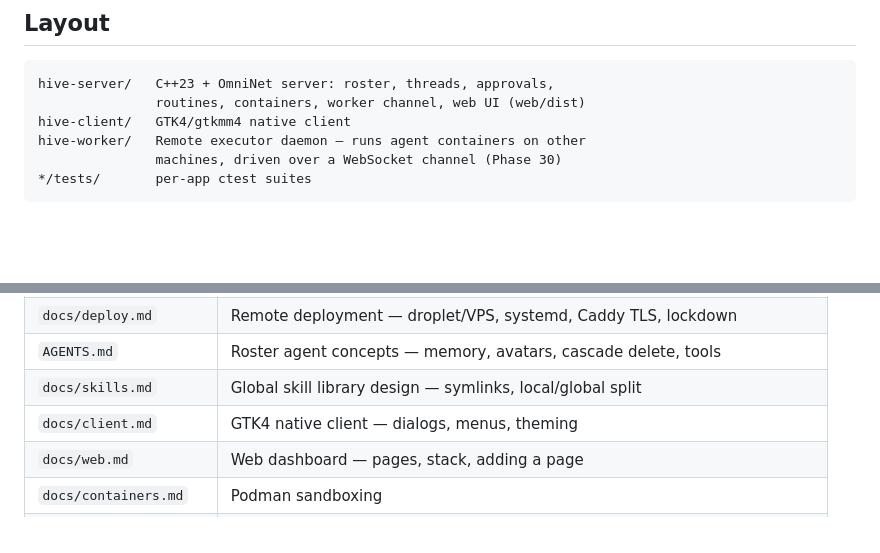
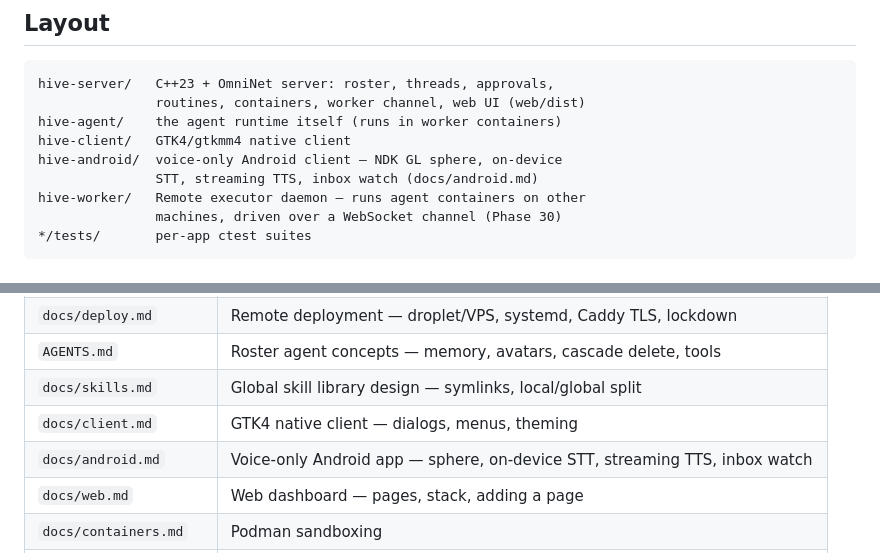
Before and after one commit to leestripp/hivemind, a Markdown page: README.md, 2 parts joined by grey strips. Drawn GitHub-style; blank space fills up the shorter version.

````diff
--- a/README.md
+++ b/README.md
@@ -102,7 +102,10 @@ catalogs, which is what the client's New Agent dialog offers. Blank model
 ```
 hive-server/   C++23 + OmniNet server: roster, threads, approvals,
                routines, containers, worker channel, web UI (web/dist)
+hive-agent/    the agent runtime itself (runs in worker containers)
 hive-client/   GTK4/gtkmm4 native client
+hive-android/  voice-only Android client — NDK GL sphere, on-device
+               STT, streaming TTS, inbox watch (docs/android.md)
 hive-worker/   Remote executor daemon — runs agent containers on other
                machines, driven over a WebSocket channel (Phase 30)
 */tests/       per-app ctest suites
@@ -149,6 +152,7 @@ GET                   /api/models           union of connected workers' catalogs
 | `AGENTS.md` | Roster agent concepts — memory, avatars, cascade delete, tools |
 | `docs/skills.md` | Global skill library design — symlinks, local/global split |
 | `docs/client.md` | GTK4 native client — dialogs, menus, theming |
+| `docs/android.md` | Voice-only Android app — sphere, on-device STT, streaming TTS, inbox watch |
 | `docs/web.md` | Web dashboard — pages, stack, adding a page |
 | `docs/containers.md` | Podman sandboxing |
 | `docs/hive-worker.md` | Distributed workers — enroll, channel protocol, exec/screen ops |
````
Also changed, not shown: docs/android.md (added, +99 -0 lines), docs/hive-worker.md (+1 -1 lines).
